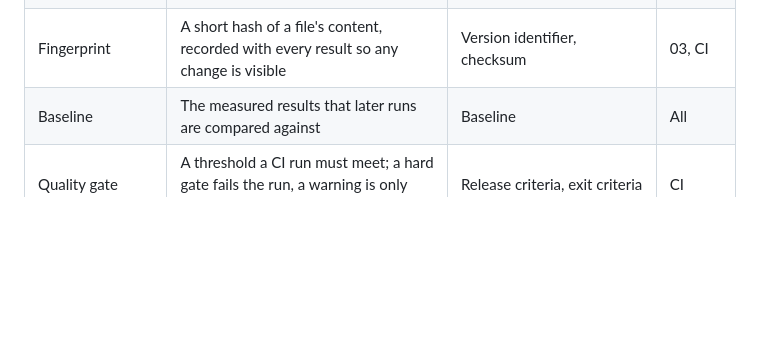
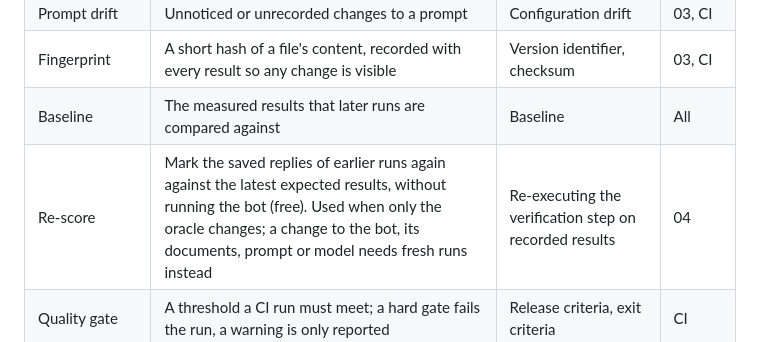
Before and after one commit to RogAshwood/ai-testing-portfolio, a Markdown page: GLOSSARY.md, the part around the change. Rendered like a GitHub page; blank space fills up the shorter version.

```diff
--- a/GLOSSARY.md
+++ b/GLOSSARY.md
@@ -84,6 +84,7 @@ For each metric in detail, with a project example and when it misleads, see the
 | Prompt drift | Unnoticed or unrecorded changes to a prompt | Configuration drift | 03, CI |
 | Fingerprint | A short hash of a file's content, recorded with every result so any change is visible | Version identifier, checksum | 03, CI |
 | Baseline | The measured results that later runs are compared against | Baseline | All |
+| Re-score | Mark the saved replies of earlier runs again against the latest expected results, without running the bot (free). Used when only the oracle changes; a change to the bot, its documents, prompt or model needs fresh runs instead | Re-executing the verification step on recorded results | 04 |
 | Quality gate | A threshold a CI run must meet; a hard gate fails the run, a warning is only reported | Release criteria, exit criteria | CI |
 | Error analysis | Reviewing real outputs to categorise failure modes before writing evals | Defect root-cause analysis | 03 |
 | Eval-driven development | Writing evals before changing prompts or models | Test-driven development | All |
```
Also changed, not shown: NOTES.md (+13 -0 lines), README.md (+31 -7 lines), images/m5_qa_view.png, 3 other files.
